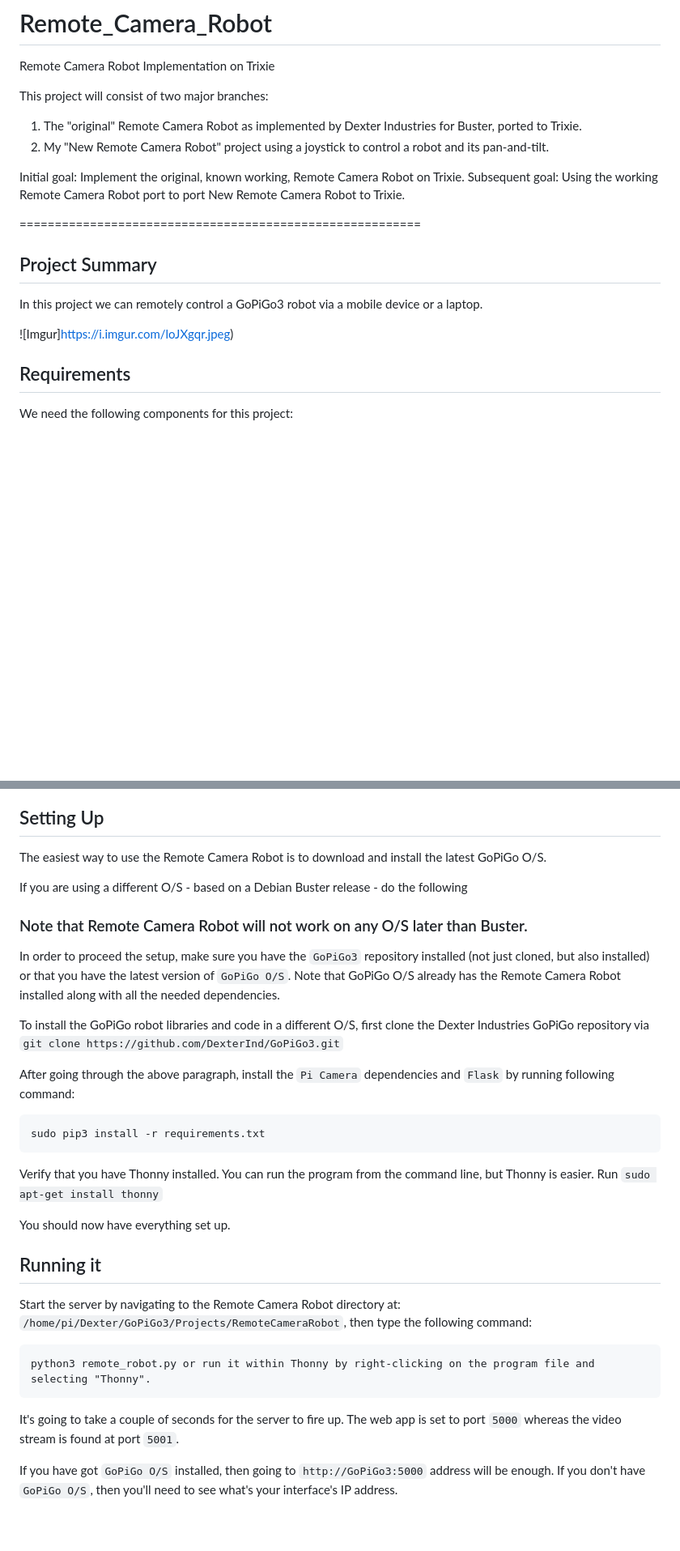
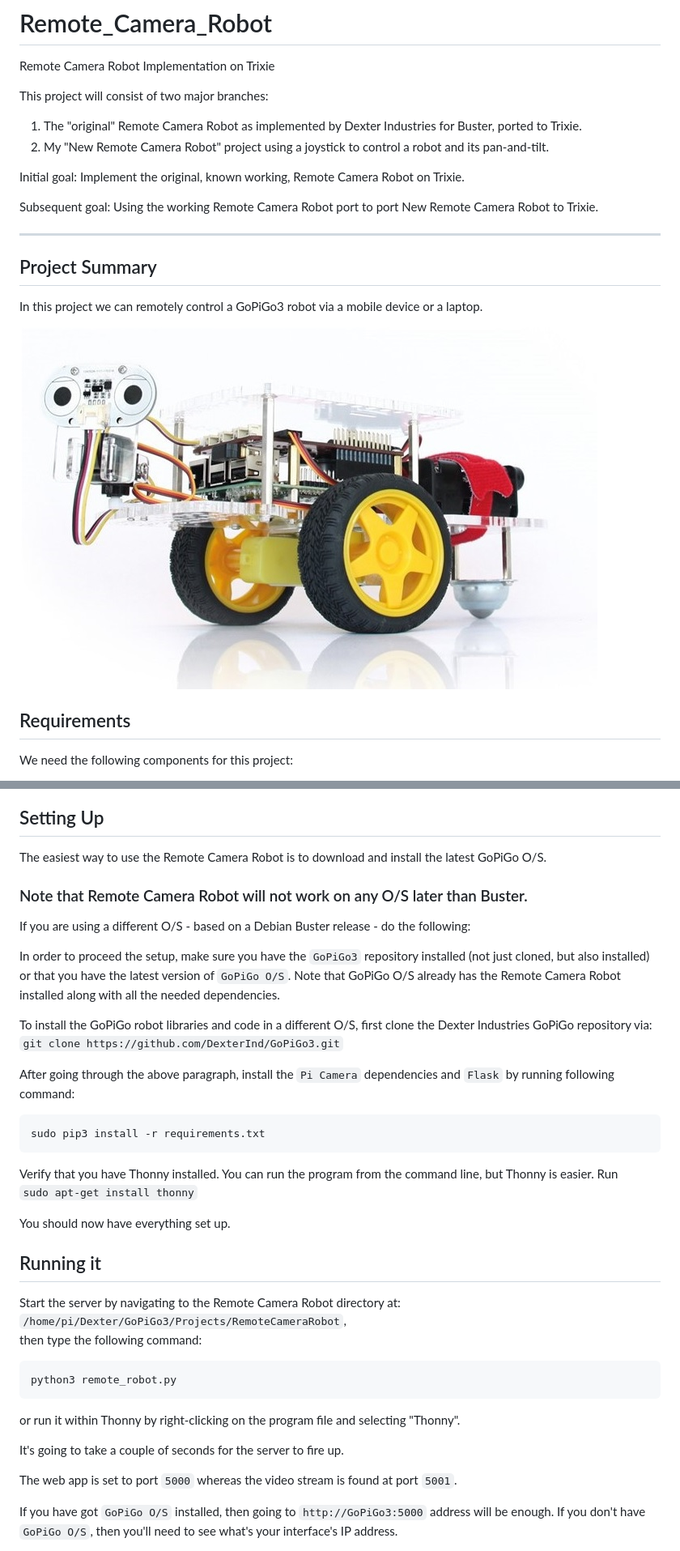
Before and after one commit to jharris1993/Remote_Camera_Robot, a Markdown page: README.md, 2 parts joined by grey strips. Shown at 81% size. GitHub-like rendering; pictures changed too: GoPiGo_Robot.jpg (added); blank space fills up the shorter version.

Commit message:
Revise placeholder README and add project image

````diff
--- a/README.md
+++ b/README.md
@@ -6,16 +6,16 @@ This project will consist of two major branches:
 2. My "New Remote Camera Robot" project using a joystick to control a robot and its pan-and-tilt.
 
 Initial goal: Implement the original, known working, Remote Camera Robot on Trixie.
+
 Subsequent goal: Using the working Remote Camera Robot port to port New Remote Camera Robot to Trixie.
 
-=========================================================
+---
 
 ## Project Summary
 
 In this project we can remotely control a GoPiGo3 robot via a mobile device or a laptop.
 
-![Imgur]https://i.imgur.com/loJXgqr.jpeg)
-
+![GoPiGo Robot](GoPiGo_Robot.jpg)
 ## Requirements
 
 We need the following components for this project:
@@ -31,29 +31,36 @@ We need the following components for this project:
 
 The easiest way to use the Remote Camera Robot is to download and install the latest GoPiGo O/S.
 
-If you are using a different O/S - based on a Debian Buster release - do the following
 ### Note that Remote Camera Robot will not work on any O/S later than Buster.
+
+If you are using a different O/S - based on a Debian Buster release - do the following:
 
 In order to proceed the setup, make sure you have the `GoPiGo3` repository installed (not just cloned, but also installed) or that you have the latest version of `GoPiGo O/S`.  Note that GoPiGo O/S already has the Remote Camera Robot installed along with all the needed dependencies.
 
-To install the GoPiGo robot libraries and code in a different O/S, first clone the Dexter Industries GoPiGo repository via `git clone https://github.com/DexterInd/GoPiGo3.git`
+To install the GoPiGo robot libraries and code in a different O/S, first clone the Dexter Industries GoPiGo repository via:
+`git clone https://github.com/DexterInd/GoPiGo3.git`
 
 After going through the above paragraph, install the `Pi Camera` dependencies and `Flask` by running following command:
 ```
 sudo pip3 install -r requirements.txt
 ```
-Verify that you have Thonny installed. You can run the program from the command line, but Thonny is easier.  Run `sudo apt-get install thonny`
+Verify that you have Thonny installed. You can run the program from the command line, but Thonny is easier.  Run\
+`sudo apt-get install thonny`
 
 You should now have everything set up.
 
 ## Running it
 
-Start the server by navigating to the Remote Camera Robot directory at:
-`/home/pi/Dexter/GoPiGo3/Projects/RemoteCameraRobot`, then type the following command:
+Start the server by navigating to the Remote Camera Robot directory at:\
+`/home/pi/Dexter/GoPiGo3/Projects/RemoteCameraRobot`,\
+then type the following command:
 ```
-python3 remote_robot.py or run it within Thonny by right-clicking on the program file and selecting "Thonny".
+python3 remote_robot.py
 ```
+or run it within Thonny by right-clicking on the program file and selecting "Thonny".
+
 It's going to take a couple of seconds for the server to fire up.
+
 The web app is set to port `5000` whereas the video stream is found at port `5001`.
 
 If you have got `GoPiGo O/S` installed, then going to `http://GoPiGo3:5000` address will be enough.
````
